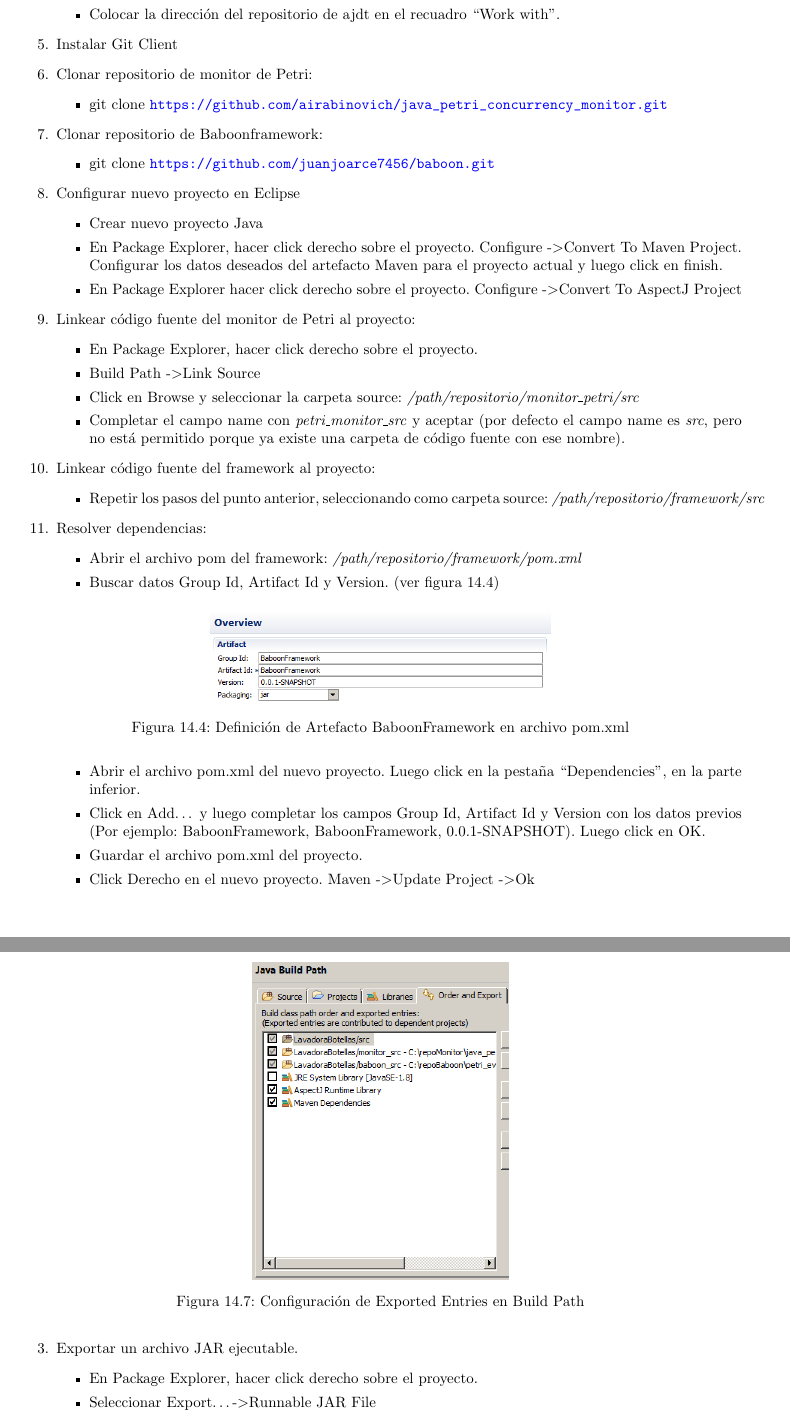
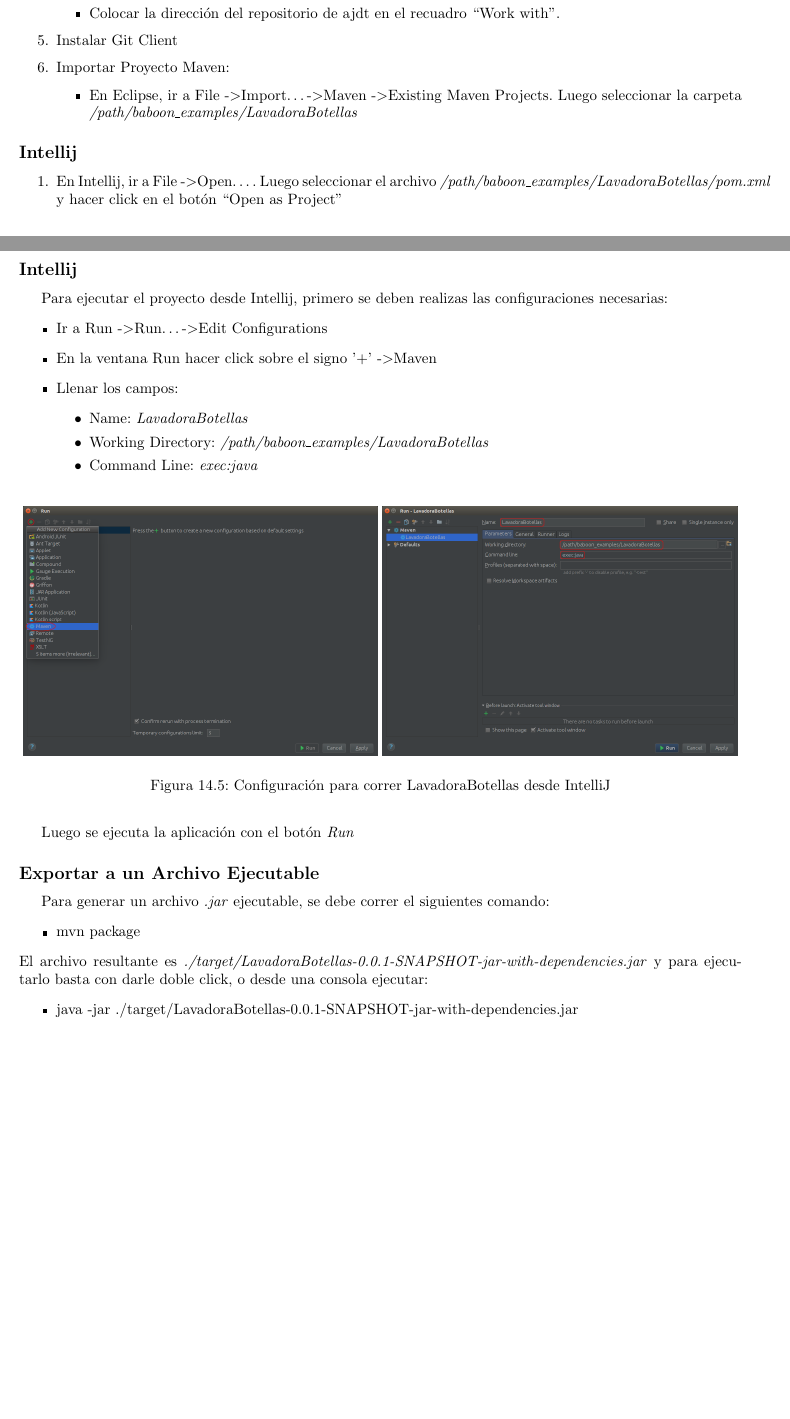
Before and after one commit to juanjoarce7456/baboon, a LaTeX document (InformeBaboon/InformeBaboon.tex, which reads InformeBaboon/sections/Anexos/EjemplosUso/LavadoraDeBotellas.tex): two parts of pages 139 and 141 of 145 before the commit and two parts of pages 139 and 140 of 144 after it, joined at a grey line, cut so that both start at the same text, the shorter picture padded with empty space. Compiled offline with pdfLaTeX.

Commit message:
Updated repositories urls, updated build and execution with maven and intellij, updated javadoc generation with intellij

```diff
--- a/InformeBaboon/sections/Anexos/EjemplosUso/LavadoraDeBotellas.tex
+++ b/InformeBaboon/sections/Anexos/EjemplosUso/LavadoraDeBotellas.tex
@@ -502,62 +504,21 @@ Framework consta de los siguientes pasos:
             “Work with”.
         \end{itemize}
    \item Instalar Git Client
-   \item Clonar repositorio de monitor de Petri:
+   \item Importar Proyecto Maven:
         \begin{itemize}
-          \item git clone \url{\repoMonitor}
-        \end{itemize}
-   \item Clonar repositorio de \nombreFramework framework:
-        \begin{itemize}
-          \item git clone \url{\repoFramework}
-        \end{itemize}
-   \item Configurar nuevo proyecto en Eclipse
-        \begin{itemize}
-          \item Crear nuevo proyecto Java
-          \item En Package Explorer, hacer click derecho sobre el proyecto.
-          Configure -\textgreater  Convert To Maven Project. Configurar los
-          datos deseados del artefacto Maven para el proyecto actual y luego click en finish.
-          \item En Package Explorer hacer click derecho sobre el proyecto.
-          Configure -\textgreater  Convert To AspectJ Project
-        \end{itemize}
-   \item Linkear código fuente del monitor de Petri al proyecto:
-        \begin{itemize}
-          \item En Package Explorer, hacer click derecho sobre el proyecto.
-          \item Build Path -\textgreater Link Source
-          \item Click en Browse y seleccionar la carpeta source:
-          \emph{/path/repositorio/monitor\_petri/src}
-          \item Completar el campo name con \emph{petri\_monitor\_src} y aceptar
-          (por defecto el campo name es \emph{src}, pero no está
-          permitido porque ya existe una carpeta de código fuente con ese nombre).
-        \end{itemize}
-   \item Linkear código fuente del framework al proyecto:
-        \begin{itemize}
-          \item Repetir los pasos del punto anterior, seleccionando como carpeta
-          source: \emph{/path/repositorio/framework/src}
-        \end{itemize}
-   \item Resolver dependencias:
-        \begin{itemize}
-          \item Abrir el archivo pom del framework:
-                \emph{/path/repositorio/framework/pom.xml}
-          \item Buscar datos Group Id, Artifact Id y Version. (ver
-          figura~\ref{fig:run_pom_file})
-            \begin{figure}[H]
-                \centering
-                \includegraphics[width=80mm]{run_pom_file}
-                \caption{Definición de Artefacto BaboonFramework en archivo
-                pom.xml}
-            \label{fig:run_pom_file}
-                \end{figure}
-          \item Abrir el archivo pom.xml del nuevo proyecto. Luego click en la
-          pestaña “Dependencies”, en la parte inferior.
-          \item Click en Add… y  luego completar los campos Group Id, Artifact
-          Id y Version con los datos previos (Por ejemplo:
-          BaboonFramework, BaboonFramework, 0.0.1-SNAPSHOT). Luego click en OK.
-          \item Guardar el archivo pom.xml del proyecto.
-          \item Click Derecho en el nuevo proyecto. Maven -\textgreater Update Project -\textgreater
-          Ok
+          \item En Eclipse, ir a File -\textgreater Import\ldots -\textgreater
+          Maven -\textgreater Existing Maven Projects. Luego seleccionar la
+          carpeta \textit{/path/baboon\_examples/LavadoraBotellas}
         \end{itemize}
 \end{enumerate}
 
+\subsection* {Intellij}
+\begin{enumerate}
+    \item En Intellij, ir a File -\textgreater Open\ldots. Luego seleccionar el
+    archivo
+    \textit{/path/baboon\_examples/LavadoraBotellas/pom.xml}
+    y hacer click en el botón ``Open as Project''
+\end{enumerate}
 
 \section {Construcción y Ejecución del sistema utilizando \nombreFramework \
 Framework}
@@ -576,3 +548,16 @@ Para comenzar la ejecución del sistema desde la IDE Eclipse, debe seleccionarse
       \end{figure}
     \end{itemize}
 
+\subsection* {Intellij}
+Para ejecutar el proyecto desde Intellij, primero se deben realizas las
+configuraciones necesarias:
+\begin{itemize}
+    \item Ir a Run -\textgreater Run\ldots -\textgreater Edit Configurations
+    \item En la ventana Run hacer click sobre el signo '+' -\textgreater Maven
+    \item Llenar los campos:
+    \begin{itemize}
+        \item Name: \textit{LavadoraBotellas}
+        \item Working Directory:
+        \textit{/path/baboon\_examples/LavadoraBotellas}
+        \item Command Line: \textit{exec:java}
+    \end{itemize}
@@ -604,12 +564,23 @@ realizarse los siguientes pasos:
     \begin{figure}[H]
     \centering
-    \includegraphics[width=60mm]{run_build_path}
-    \caption{Configuración de Exported Entries en Build Path}
-    \label{fig:run_build_path}
+    \subfigure{\includegraphics[width=0.49\textwidth]{Ejemplo_intellij_run_config_01}}
+    \subfigure{\includegraphics[width=0.49\textwidth]{Ejemplo_intellij_run_config_02}}
+    \caption{Configuración para correr LavadoraBotellas desde IntelliJ}
     \end{figure}
+\end{itemize}
 
-   \item Exportar un archivo JAR ejecutable.
-       \begin{itemize}
-         \item En Package Explorer, hacer click derecho sobre el proyecto.
-         \item Seleccionar Export\ldots -\textgreater Runnable JAR File
-         \item Elegir BaboonFramework como configuración de lanzamiento
+Luego se ejecuta la aplicación con el botón \textit{Run}
+
+\subsection* {Exportar a un Archivo Ejecutable}
+
+Para generar un archivo \textit{.jar} ejecutable, se debe correr el siguientes
+comando:
+\begin{itemize}
+    \item mvn package
+\end{itemize}
+El archivo resultante es
+\textit{./target/LavadoraBotellas-0.0.1-SNAPSHOT-jar-with-dependencies.jar}
+y para ejecutarlo basta con darle doble click, o desde una consola ejecutar:
+\begin{itemize}
+    \item java -jar ./target/LavadoraBotellas-0.0.1-SNAPSHOT-jar-with-dependencies.jar
+\end{itemize}
```
Also changed, not shown: InformeBaboon/InformeBaboon.tex (+3 -3 lines), InformeBaboon/sections/Anexos/DocYTests/DocYTests.tex (+32 -12 lines), InformeBaboon/resources/images/Ejemplo_intellij_run_config_01.png (added), InformeBaboon/resources/images/Ejemplo_intellij_run_config_02.png (added), InformeBaboon/sections/Anexos/EjemplosUso/LavadoraDeBotellas.tex (52 more changed lines), 1 other file.
